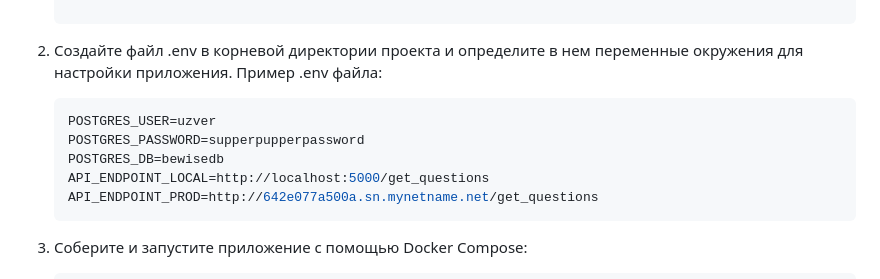
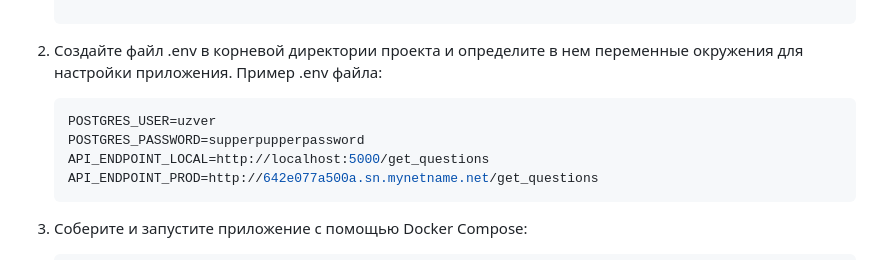
Before and after one commit to ramires666/bewise_test, a Markdown page: README.md, the part around the change. Drawn GitHub-style.

Commit message:
fix db creation in readme

````diff
--- a/README.md
+++ b/README.md
@@ -38,7 +38,6 @@
     ```bash
     POSTGRES_USER=uzver
     POSTGRES_PASSWORD=supperpupperpassword
-    POSTGRES_DB=bewisedb
     API_ENDPOINT_LOCAL=http://localhost:5000/get_questions
     API_ENDPOINT_PROD=http://642e077a500a.sn.mynetname.net/get_questions
     ```
````
